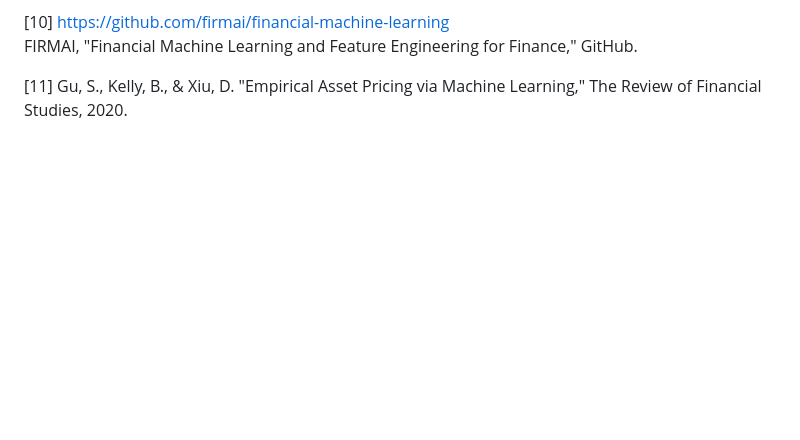
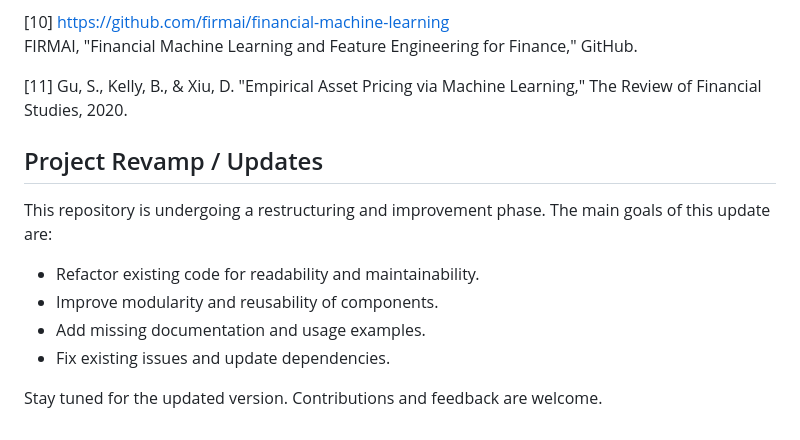
Before and after one commit to Ahmet872/Stock_Forecast, a Markdown page: readme.md, the part around the change. Rendered like a GitHub page; blank space fills up the shorter version.

Commit message:
Add project update section to README

```diff
--- a/readme.md
+++ b/readme.md
@@ -214,3 +214,14 @@ Quantopian, "Zipline: A Pythonic Algorithmic Trading Library," GitHub.
 FIRMAI, "Financial Machine Learning and Feature Engineering for Finance," GitHub.
 
 [11] Gu, S., Kelly, B., & Xiu, D. "Empirical Asset Pricing via Machine Learning," The Review of Financial Studies, 2020.
+
+
+## Project Revamp / Updates
+
+This repository is undergoing a restructuring and improvement phase. The main goals of this update are:
+- Refactor existing code for readability and maintainability.
+- Improve modularity and reusability of components.
+- Add missing documentation and usage examples.
+- Fix existing issues and update dependencies.
+
+Stay tuned for the updated version. Contributions and feedback are welcome.
```
